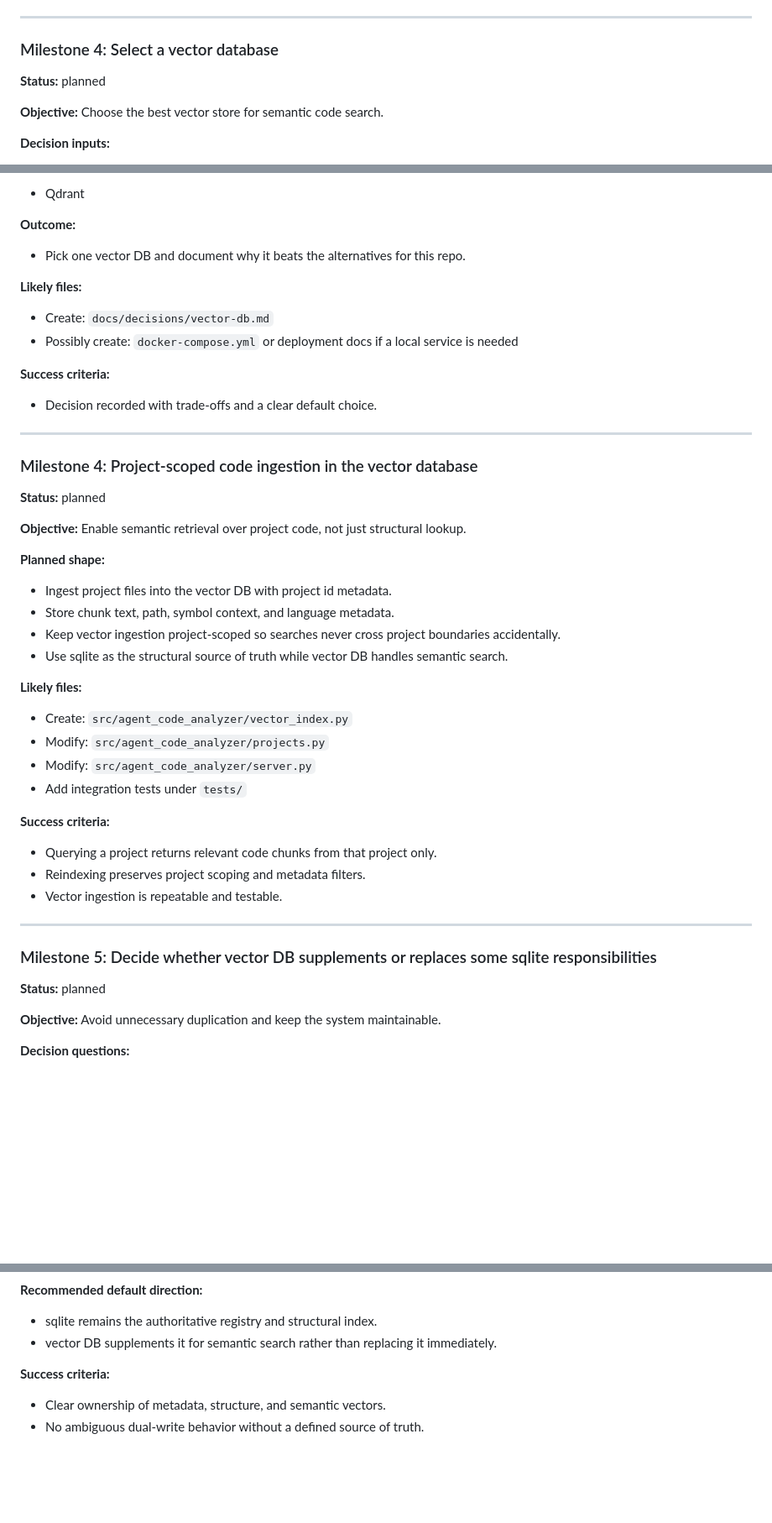
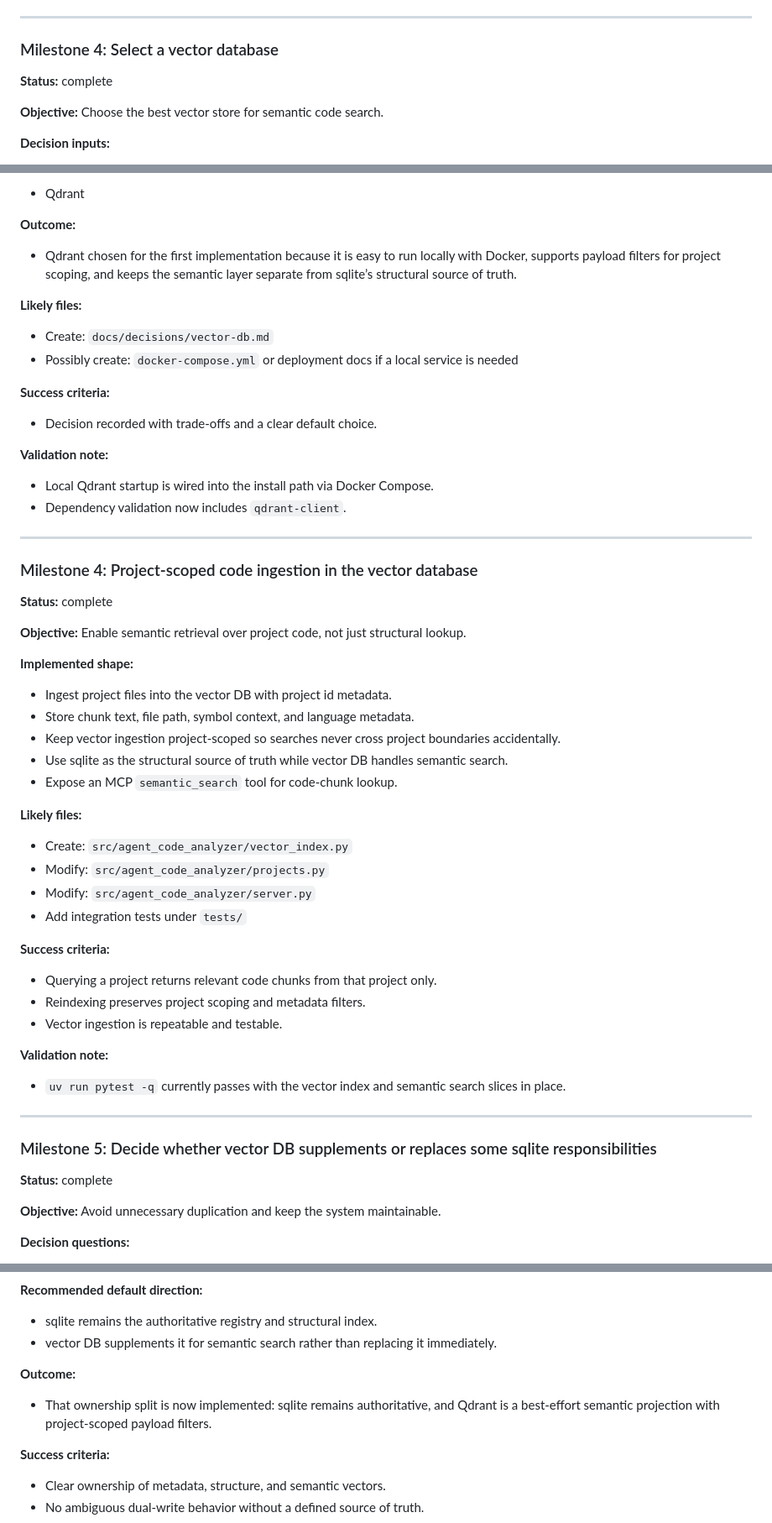
Before and after one commit to esdraelon/agent-code-analyzer, a Markdown page: docs/plans/2026-06-14-persistence-and-search-roadmap.md, 3 parts joined by grey strips. Shown at 84% size. GitHub-like rendering; blank space fills up the shorter version.

Commit message:
docs: update persistence and search roadmap

```diff
--- a/docs/plans/2026-06-14-persistence-and-search-roadmap.md
+++ b/docs/plans/2026-06-14-persistence-and-search-roadmap.md
@@ -144,7 +144,7 @@ Use sqlite as the source of truth for metadata and per-project structural indexe
 
 ### Milestone 4: Select a vector database
 
-**Status:** planned
+**Status:** complete
 
 **Objective:** Choose the best vector store for semantic code search.
 
@@ -159,7 +159,7 @@ Use sqlite as the source of truth for metadata and per-project structural indexe
 - Qdrant
 
 **Outcome:**
-- Pick one vector DB and document why it beats the alternatives for this repo.
+- Qdrant chosen for the first implementation because it is easy to run locally with Docker, supports payload filters for project scoping, and keeps the semantic layer separate from sqlite’s structural source of truth.
 
 **Likely files:**
 - Create: `docs/decisions/vector-db.md`
@@ -168,19 +168,24 @@ Use sqlite as the source of truth for metadata and per-project structural indexe
 **Success criteria:**
 - Decision recorded with trade-offs and a clear default choice.
 
+**Validation note:**
+- Local Qdrant startup is wired into the install path via Docker Compose.
+- Dependency validation now includes `qdrant-client`.
+
 ---
 
 ### Milestone 4: Project-scoped code ingestion in the vector database
 
-**Status:** planned
+**Status:** complete
 
 **Objective:** Enable semantic retrieval over project code, not just structural lookup.
 
-**Planned shape:**
+**Implemented shape:**
 - Ingest project files into the vector DB with project id metadata.
-- Store chunk text, path, symbol context, and language metadata.
+- Store chunk text, file path, symbol context, and language metadata.
 - Keep vector ingestion project-scoped so searches never cross project boundaries accidentally.
 - Use sqlite as the structural source of truth while vector DB handles semantic search.
+- Expose an MCP `semantic_search` tool for code-chunk lookup.
 
 **Likely files:**
 - Create: `src/agent_code_analyzer/vector_index.py`
@@ -193,11 +198,14 @@ Use sqlite as the source of truth for metadata and per-project structural indexe
 - Reindexing preserves project scoping and metadata filters.
 - Vector ingestion is repeatable and testable.
 
+**Validation note:**
+- `uv run pytest -q` currently passes with the vector index and semantic search slices in place.
+
 ---
 
 ### Milestone 5: Decide whether vector DB supplements or replaces some sqlite responsibilities
 
-**Status:** planned
+**Status:** complete
 
 **Objective:** Avoid unnecessary duplication and keep the system maintainable.
 
@@ -214,6 +222,9 @@ Use sqlite as the source of truth for metadata and per-project structural indexe
 **Recommended default direction:**
 - sqlite remains the authoritative registry and structural index.
 - vector DB supplements it for semantic search rather than replacing it immediately.
+
+**Outcome:**
+- That ownership split is now implemented: sqlite remains authoritative, and Qdrant is a best-effort semantic projection with project-scoped payload filters.
 
 **Success criteria:**
 - Clear ownership of metadata, structure, and semantic vectors.
```
